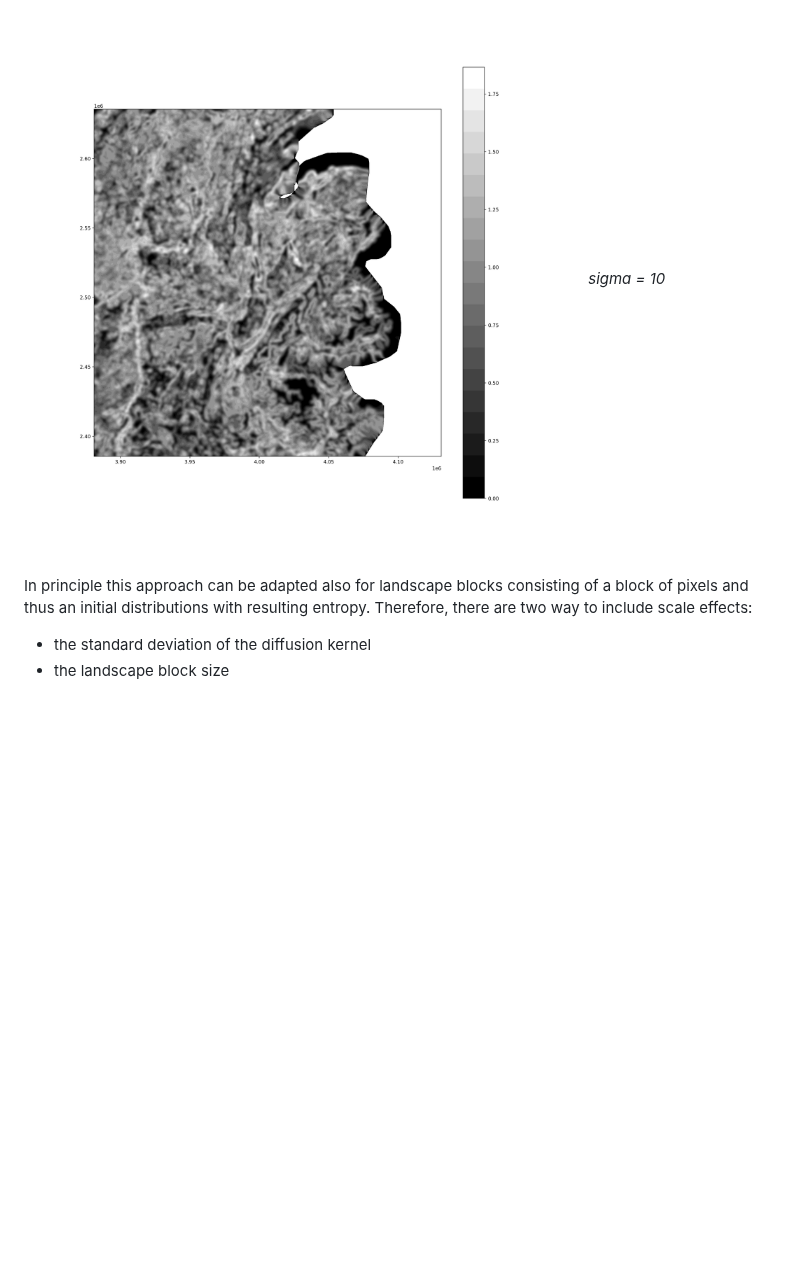
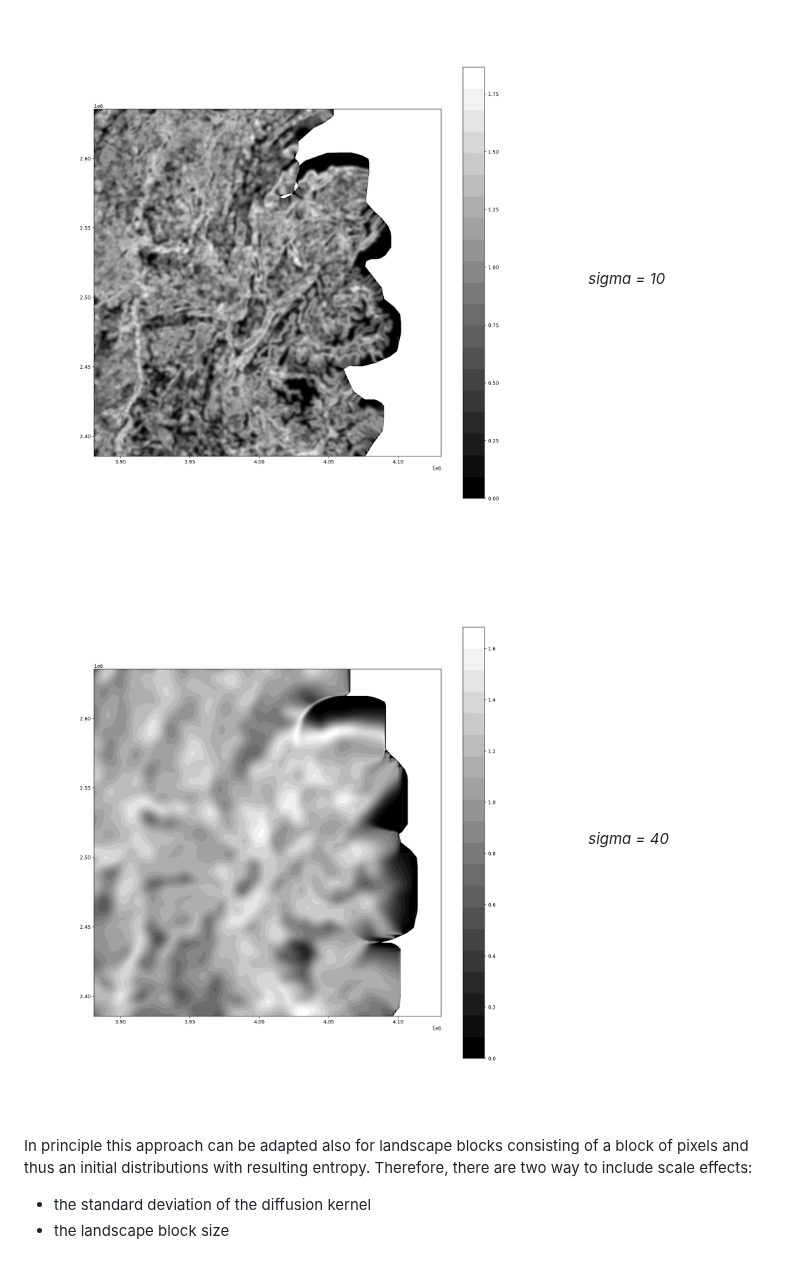
Before and after one commit to GeoRacoon/GeoRacoon, a Markdown page: README.md, the part around one of its changes. Drawn GitHub-style; pictures changed too: test_france_layers_entropy_40.0.png (added); blank space fills up the shorter version.

```diff
--- a/README.md
+++ b/README.md
@@ -22,6 +24,8 @@ _sigma = 10_
 _sigma = 1_
 ![France-CH border](./test_france_layers_entropy_10.0.png)
 _sigma = 10_
+![France-CH border](./test_france_layers_entropy_40.0.png)
+_sigma = 40_
 
 In principle this approach can be adapted also for landscape blocks consisting of a block of pixels and thus an initial distributions with resulting entropy.
 Therefore, there are two way to include scale effects:
```
Also changed, not shown: other parts of README.md (+2 -0 lines), 2 other files.
